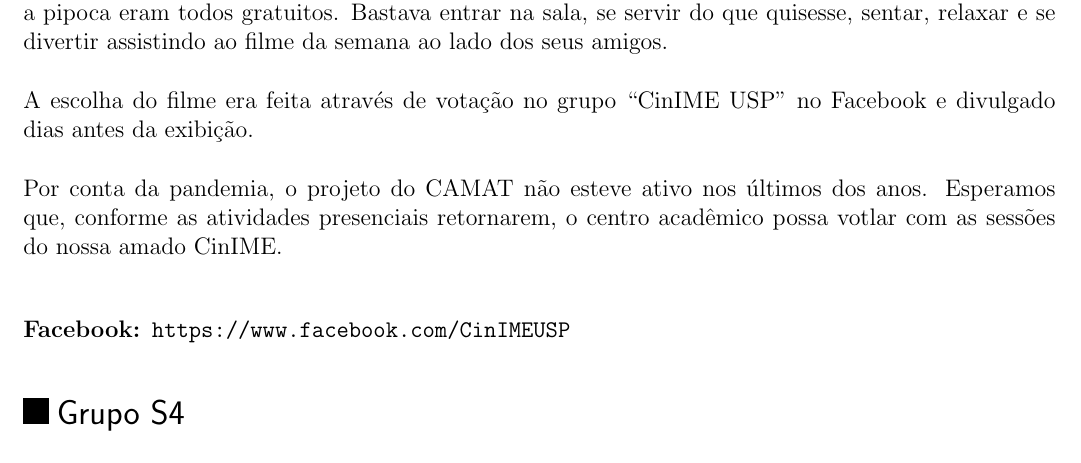
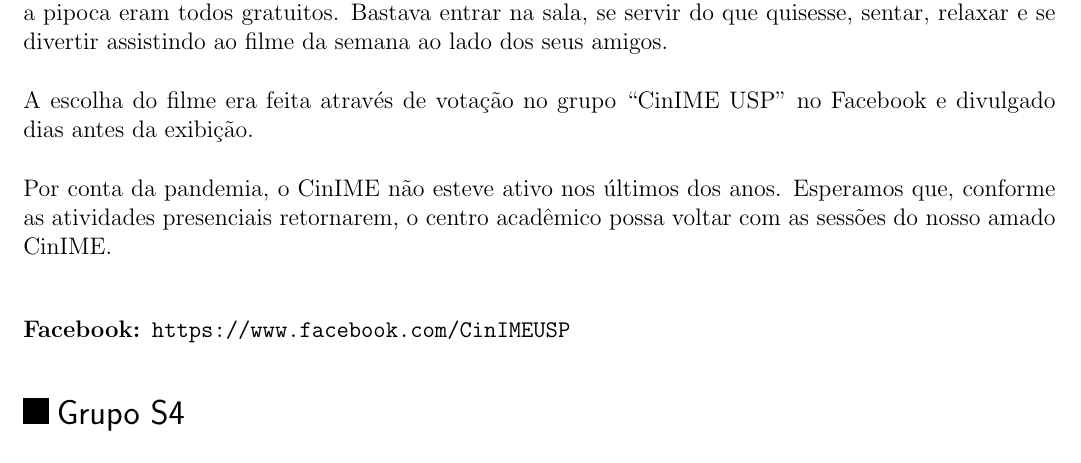
Before and after one commit to Kazuo256/guiadobixo, a LaTeX document (src/GuiaDoBixo.tex, which reads src/cinime.tex): part of page 68 of 115, cut so that both start at the same text. Compiled offline with pdfLaTeX.

Commit message:
Update cinime.tex

```diff
--- a/src/cinime.tex
+++ b/src/cinime.tex
@@ -14,9 +14,9 @@ seus amigos.
 A escolha do filme era feita através de votação no grupo “CinIME USP” no
 Facebook e divulgado dias antes da exibição.
 
-Por conta da pandemia, o projeto do CAMAT não esteve ativo nos últimos dos anos. Esperamos que,
-conforme as atividades presenciais retornarem, o centro acadêmico possa votlar com as sessões
-do nossa amado CinIME.
+Por conta da pandemia, o CinIME não esteve ativo nos últimos dos anos. Esperamos que,
+conforme as atividades presenciais retornarem, o centro acadêmico possa voltar com as sessões
+do nosso amado CinIME.
 
 
 %REFTIME
```
